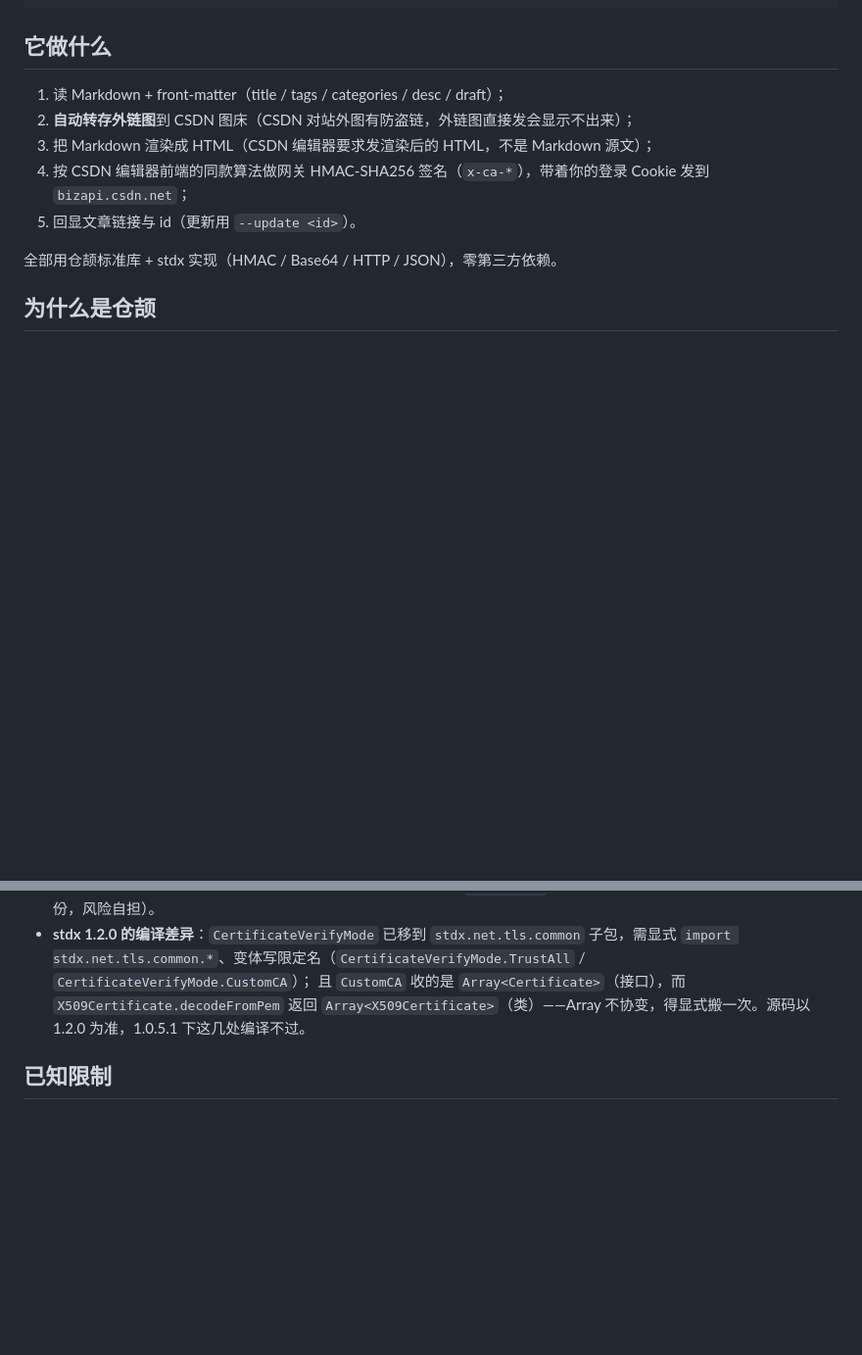
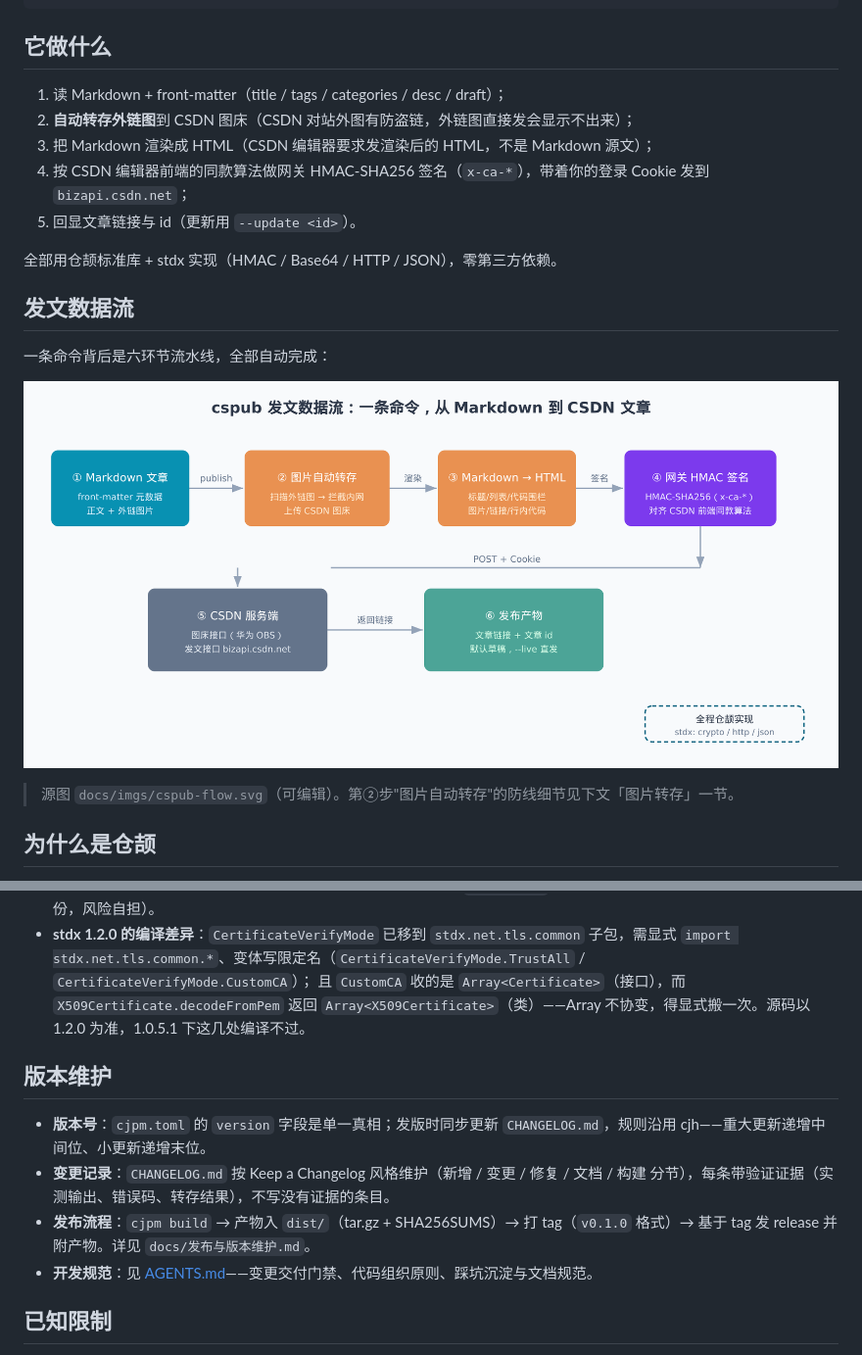
Before and after one commit to yangyongzhen/cspub, a Markdown page: README.md, 2 parts joined by grey strips. Shown at 98% size. GitHub-like rendering; pictures changed too: docs/imgs/cspub-flow.png (added); blank space fills up the shorter version.

Commit message:
docs(readme): 补发文数据流图与版本维护段
Co-Authored-By: AtomCode (glm5.3-flash) <noreply@atomgit.com>

```diff
--- a/README.md
+++ b/README.md
@@ -26,6 +26,14 @@ cspub publish 我的文章.md --live  # 直接发布
 5. 回显文章链接与 id（更新用 `--update <id>`）。
 
 全部用仓颉标准库 + stdx 实现（HMAC / Base64 / HTTP / JSON），零第三方依赖。
+
+## 发文数据流
+
+一条命令背后是六环节流水线，全部自动完成：
+
+![cspub 发文数据流](docs/imgs/cspub-flow.png)
+
+> 源图 `docs/imgs/cspub-flow.svg`（可编辑）。第②步"图片自动转存"的防线细节见下文「图片转存」一节。
 
 ## 为什么是仓颉
 
@@ -125,6 +133,13 @@ draft: true                # 缺省 true；publish 时 --live 可覆盖
   且 `CustomCA` 收的是 `Array<Certificate>`（接口），而 `X509Certificate.decodeFromPem` 返回
   `Array<X509Certificate>`（类）——Array 不协变，得显式搬一次。源码以 1.2.0 为准，1.0.5.1 下这几处编译不过。
 
+## 版本维护
+
+- **版本号**：`cjpm.toml` 的 `version` 字段是单一真相；发版时同步更新 `CHANGELOG.md`，规则沿用 cjh——重大更新递增中间位、小更新递增末位。
+- **变更记录**：`CHANGELOG.md` 按 Keep a Changelog 风格维护（新增 / 变更 / 修复 / 文档 / 构建 分节），每条带验证证据（实测输出、错误码、转存结果），不写没有证据的条目。
+- **发布流程**：`cjpm build` → 产物入 `dist/`（tar.gz + SHA256SUMS）→ 打 tag（`v0.1.0` 格式）→ 基于 tag 发 release 并附产物。详见 `docs/发布与版本维护.md`。
+- **开发规范**：见 [AGENTS.md](./AGENTS.md)——变更交付门禁、代码组织原则、踩坑沉淀与文档规范。
+
 ## 已知限制
 
 - 表格 / 脚注 / 任务列表等扩展 Markdown 不渲染（原样进段落）；
```
Also changed, not shown: 1 other file.
